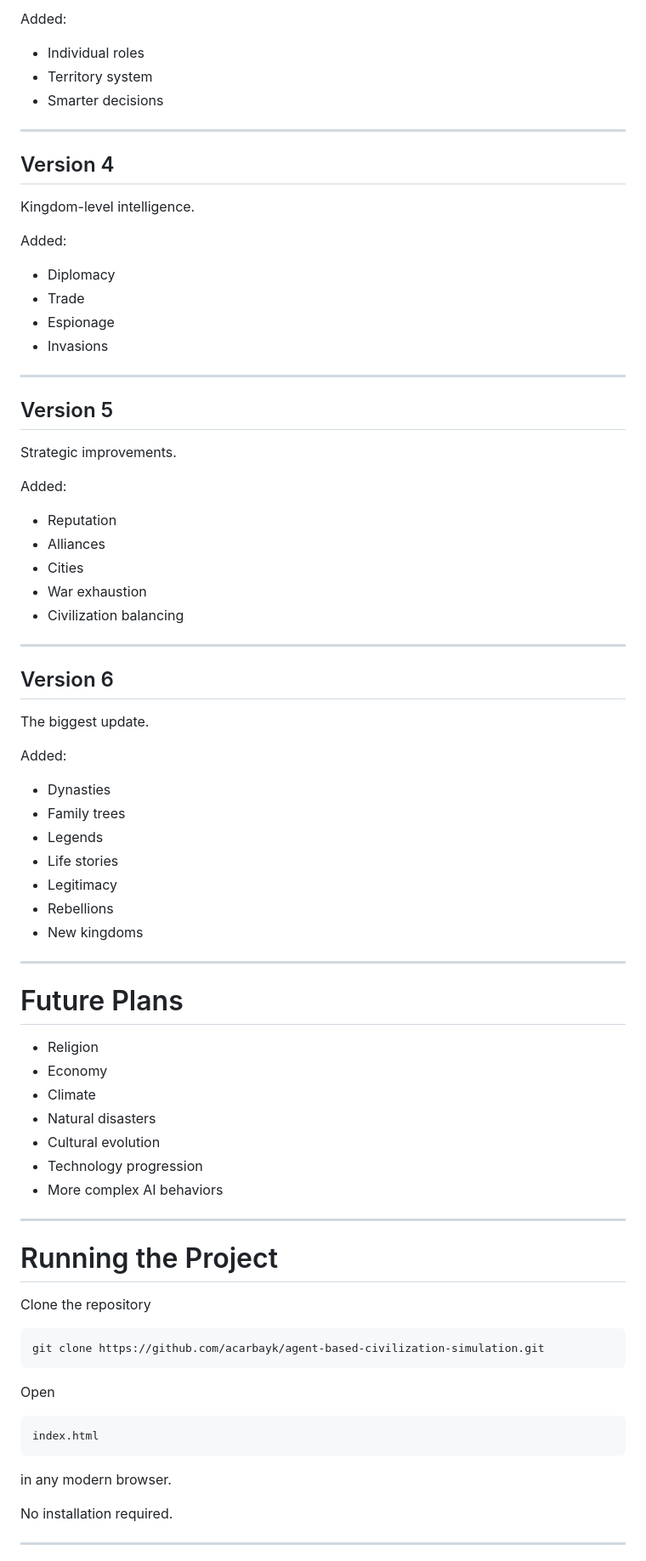
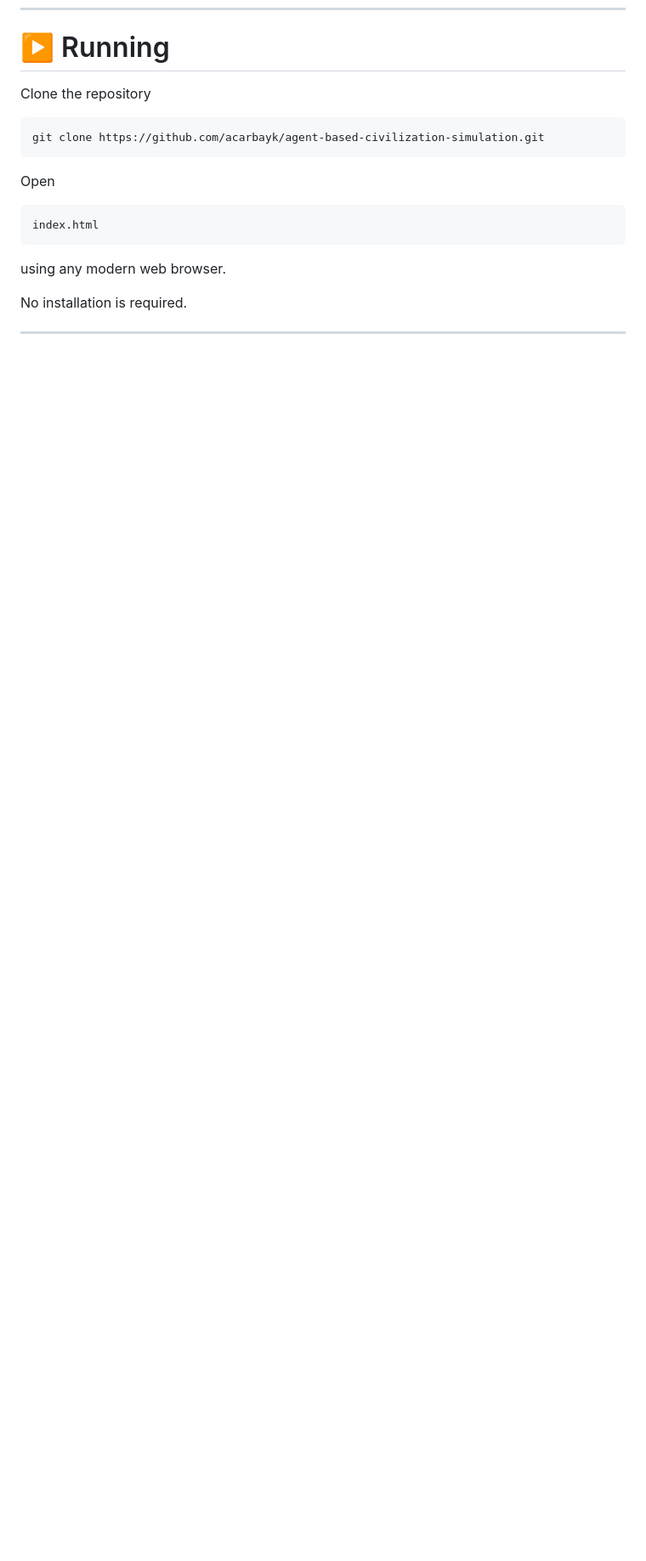
Before and after one commit to acarbayk/agent-based-civilization-simulation, a Markdown page: README.md, the part around one of its changes. Shown at 85% size. Rendered like a GitHub page; blank space fills up the shorter version.

````diff
--- a/README.md
+++ b/README.md
@@ -220,83 +178,20 @@ Introduced autonomous Utility AI.
-Added:
-
-- Individual roles
-- Territory system
-- Smarter decisions
-
----
-
-## Version 4
-
-Kingdom-level intelligence.
-
-Added:
-
-- Diplomacy
-- Trade
-- Espionage
-- Invasions
-
----
-
-## Version 5
-
-Strategic improvements.
-
-Added:
-
-- Reputation
-- Alliances
-- Cities
-- War exhaustion
-- Civilization balancing
-
----
-
-## Version 6
-
-The biggest update.
-
-Added:
-
-- Dynasties
-- Family trees
-- Legends
-- Life stories
-- Legitimacy
-- Rebellions
-- New kingdoms
-
----
-
-# Future Plans
-
-- Religion
-- Economy
-- Climate
-- Natural disasters
-- Cultural evolution
-- Technology progression
-- More complex AI behaviors
-
----
-
-# Running the Project
+# ▶️ Running
 
 Clone the repository
 
-```
+```bash
 git clone https://github.com/acarbayk/agent-based-civilization-simulation.git
 ```
 
 Open
 
-```
+```text
 index.html
 ```
 
-in any modern browser.
+using any modern web browser.
 
-No installation required.
+No installation is required.
 
 ---
 
````
Also changed, not shown: other parts of README.md (+103 -155 lines).
